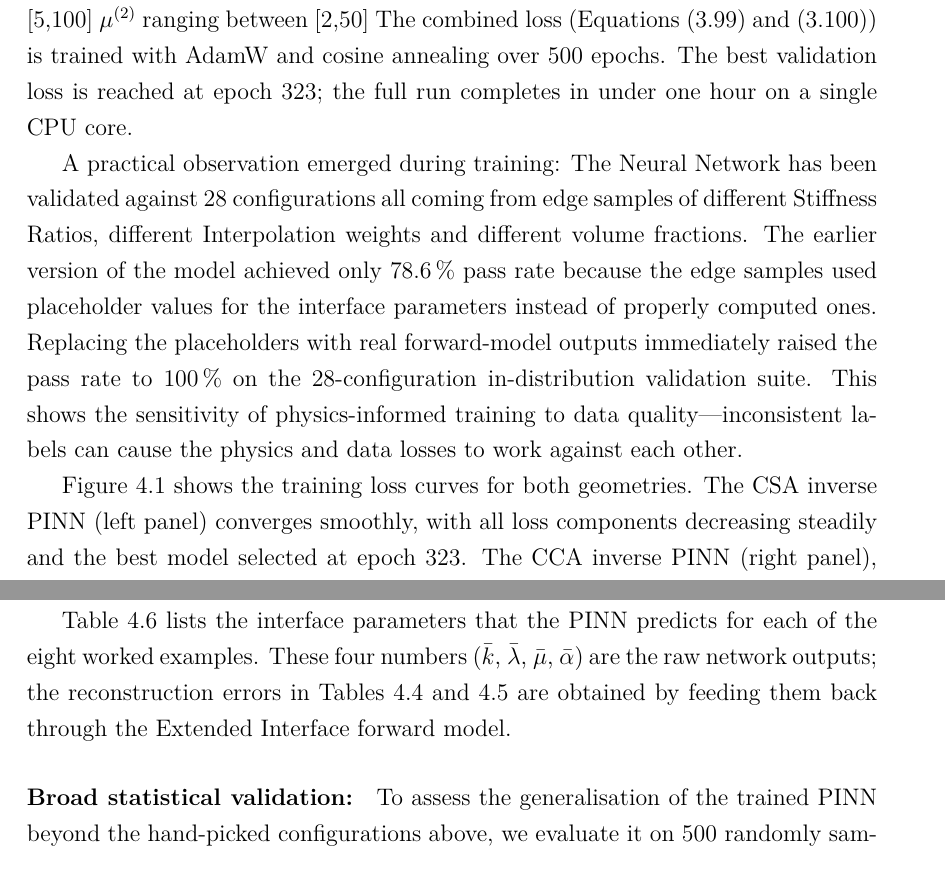
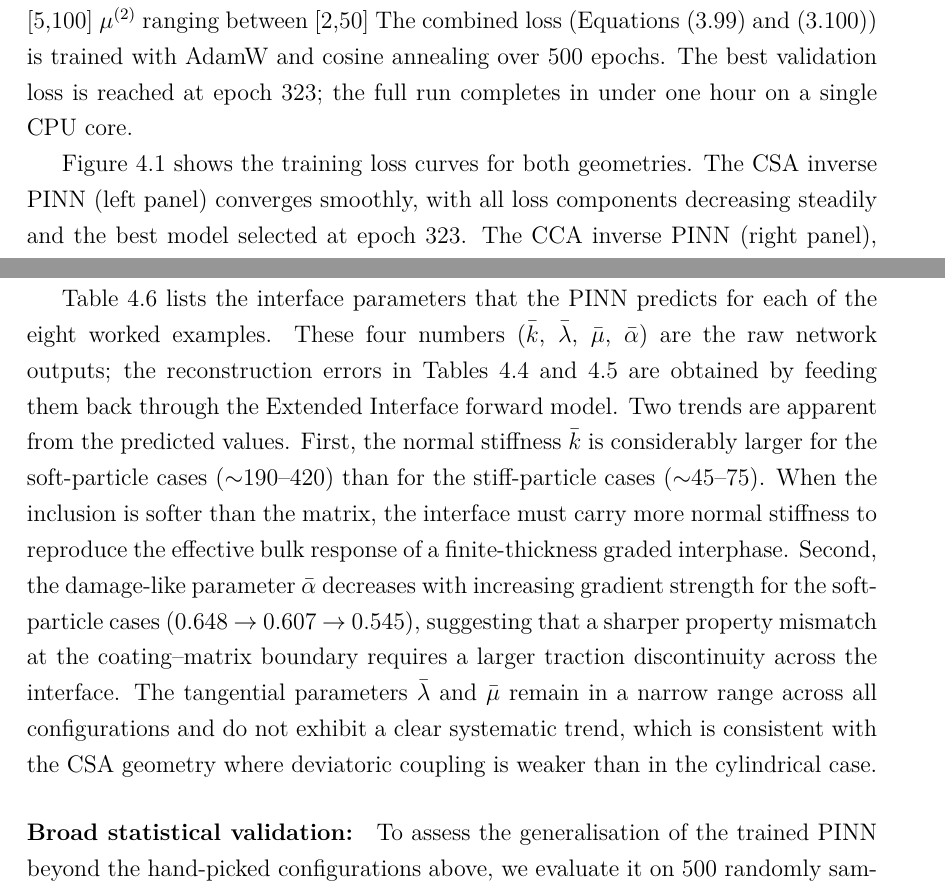
Before and after one commit to Sumanthreddy-DE/Master-Thesis, a LaTeX thesis (main.tex): two parts of pages 65 and 67 of 84, joined at a grey line, cut so that both start at the same text. Compiled offline with pdfLaTeX.

Commit message:
Sec 4.2.1: remove debugging anecdote, add interface parameter interpretation
Remove the 78.6% → 100% pass rate paragraph (placeholder data story)
which was a development detail, not a thesis result. Add physical
interpretation of predicted interface parameters in Table 4.6: k_bar
scaling with stiffness ratio, alpha trend with gradient strength, and
tangential parameter behaviour.

```diff
--- a/main.tex
+++ b/main.tex
@@ -3130,8 +3130,6 @@ The inverse problem takes the form: given the effective properties $K_{\text{eff
 \paragraph{Training.}
 We trained our NN on 100000 samples with different properties for $\kappa^{(1)}$ ranging between [0.5,100], $\mu^{(1)}$ ranging between [0.5,50], $\kappa^{(2)}$ ranging between [5,100] $\mu^{(2)}$ ranging between [2,50] The combined loss (Equations~\eqref{eq:pinn_loss} and~\eqref{eq:pinn_physics_loss}) is trained with AdamW and cosine annealing over 500~epochs. The best validation loss is reached at epoch~323; the full run completes in under one hour on a single CPU core.
 
-A practical observation emerged during training: The Neural Network has been validated against 28 configurations all coming from edge samples of different Stiffness Ratios, different Interpolation weights and different volume fractions. The earlier version of the model achieved only~$78.6\,\%$ pass rate because the edge samples used placeholder values for the interface parameters instead of properly computed ones. Replacing the placeholders with real forward-model outputs immediately raised the pass rate to~$100\,\%$ on the 28-configuration in-distribution validation suite. This shows the sensitivity of physics-informed training to data quality---inconsistent labels can cause the physics and data losses to work against each other.
-
 Figure~\ref{fig:pinn_loss_combined} shows the training loss curves for both geometries. The CSA inverse PINN (left panel) converges smoothly, with all loss components decreasing steadily and the best model selected at epoch~323. The CCA inverse PINN (right panel), trained under identical conditions, also converges but settles at a higher total loss---a first indication that the underlying model poses a harder inverse problem for the CCA geometry, as discussed in Section~\ref{sec:cca_results}.
 
 \begin{figure}[htbp]
@@ -3188,7 +3186,7 @@ C & $40 \to 39.0,\; 37.0,\; 35.0 \to 20$ & 23.667 & 23.629 & 0.16 & 14.083 & 14.
 
 Taken together, the two tables paint a clear picture. Interpolated coating profiles for both soft and stiff particles are reconstructed reliably, with errors typically below~$2\,\%$. The PINN struggles only when the interphase stiffness profile falls outside the training distribution, as in Cases~4 and~5 of Table~\ref{tab:csa_worked_examples}, where coating layers have stiffnesses far beyond both constituents. For in-distribution configurations, the Extended Interface model is structurally adequate for spherical composites, and the PINN learns an accurate inverse mapping.
 
-Table~\ref{tab:csa_interface_params} lists the interface parameters that the PINN predicts for each of the eight worked examples. These four numbers ($\bar{k}$, $\bar{\lambda}$, $\bar{\mu}$, $\bar{\alpha}$) are the raw network outputs; the reconstruction errors in Tables~\ref{tab:csa_worked_examples} and~\ref{tab:csa_stiff_examples} are obtained by feeding them back through the Extended Interface forward model.
+Table~\ref{tab:csa_interface_params} lists the interface parameters that the PINN predicts for each of the eight worked examples. These four numbers ($\bar{k}$, $\bar{\lambda}$, $\bar{\mu}$, $\bar{\alpha}$) are the raw network outputs; the reconstruction errors in Tables~\ref{tab:csa_worked_examples} and~\ref{tab:csa_stiff_examples} are obtained by feeding them back through the Extended Interface forward model. Two trends are apparent from the predicted values. First, the normal stiffness~$\bar{k}$ is considerably larger for the soft-particle cases ($\sim$190--420) than for the stiff-particle cases ($\sim$45--75). When the inclusion is softer than the matrix, the interface must carry more normal stiffness to reproduce the effective bulk response of a finite-thickness graded interphase. Second, the damage-like parameter~$\bar{\alpha}$ decreases with increasing gradient strength for the soft-particle cases (0.648~$\to$~0.607~$\to$~0.545), suggesting that a sharper property mismatch at the coating--matrix boundary requires a larger traction discontinuity across the interface. The tangential parameters $\bar{\lambda}$ and $\bar{\mu}$ remain in a narrow range across all configurations and do not exhibit a clear systematic trend, which is consistent with the CSA geometry where deviatoric coupling is weaker than in the cylindrical case.
 
 \begin{table}[htbp]
 \centering
```
